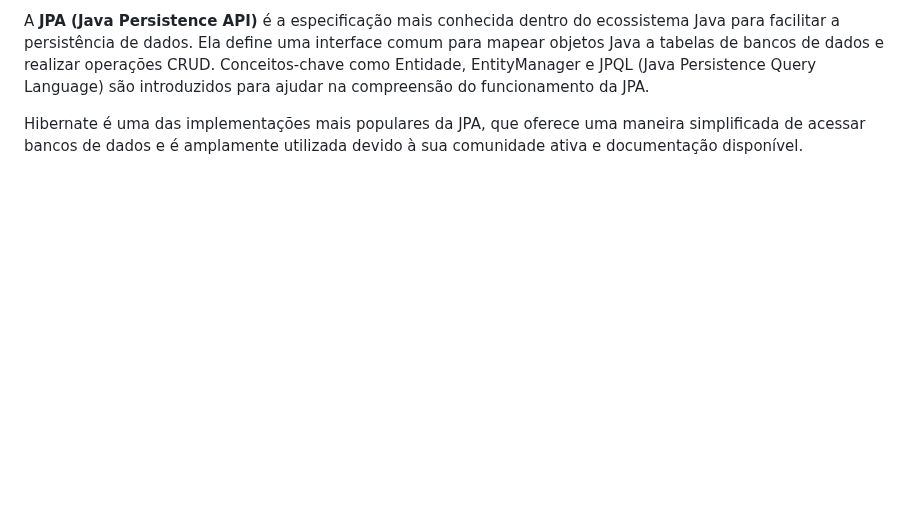
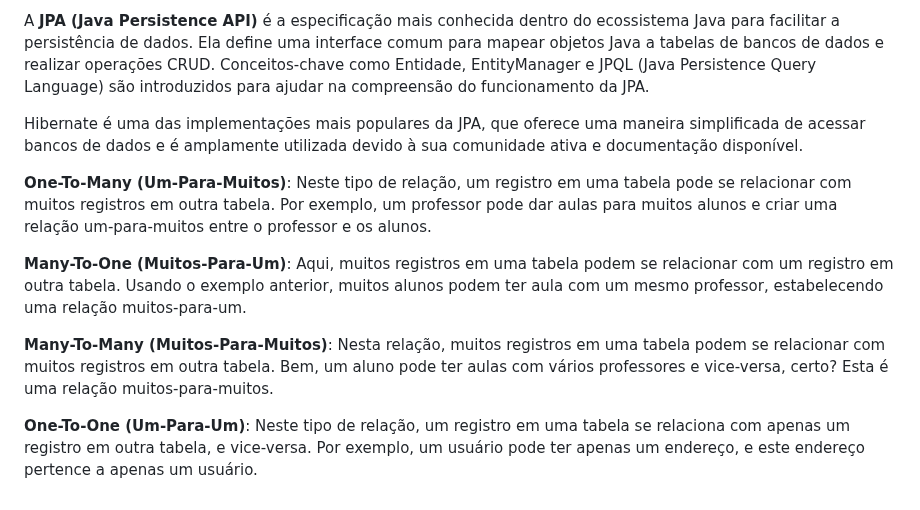
Before and after one commit to brunaquignoli/study, a Markdown page: JavaSpring.md, the part around the change. Rendered like a GitHub page; blank space fills up the shorter version.

```diff
--- a/JavaSpring.md
+++ b/JavaSpring.md
@@ -94,3 +94,11 @@ spring é um framework que abstrai o que é comum pra ajudar a focar
 A **JPA (Java Persistence API)** é a especificação mais conhecida dentro do ecossistema Java para facilitar a persistência de dados. Ela define uma interface comum para mapear objetos Java a tabelas de bancos de dados e realizar operações CRUD. Conceitos-chave como Entidade, EntityManager e JPQL (Java Persistence Query Language) são introduzidos para ajudar na compreensão do funcionamento da JPA.
 
 Hibernate é uma das implementações mais populares da JPA, que oferece uma maneira simplificada de acessar bancos de dados e é amplamente utilizada devido à sua comunidade ativa e documentação disponível.
+
+**One-To-Many (Um-Para-Muitos)**: Neste tipo de relação, um registro em uma tabela pode se relacionar com muitos registros em outra tabela. Por exemplo, um professor pode dar aulas para muitos alunos e criar uma relação um-para-muitos entre o professor e os alunos.
+
+**Many-To-One (Muitos-Para-Um)**: Aqui, muitos registros em uma tabela podem se relacionar com um registro em outra tabela. Usando o exemplo anterior, muitos alunos podem ter aula com um mesmo professor, estabelecendo uma relação muitos-para-um.
+
+**Many-To-Many (Muitos-Para-Muitos)**: Nesta relação, muitos registros em uma tabela podem se relacionar com muitos registros em outra tabela. Bem, um aluno pode ter aulas com vários professores e vice-versa, certo? Esta é uma relação muitos-para-muitos.
+
+**One-To-One (Um-Para-Um)**: Neste tipo de relação, um registro em uma tabela se relaciona com apenas um registro em outra tabela, e vice-versa. Por exemplo, um usuário pode ter apenas um endereço, e este endereço pertence a apenas um usuário.
```
